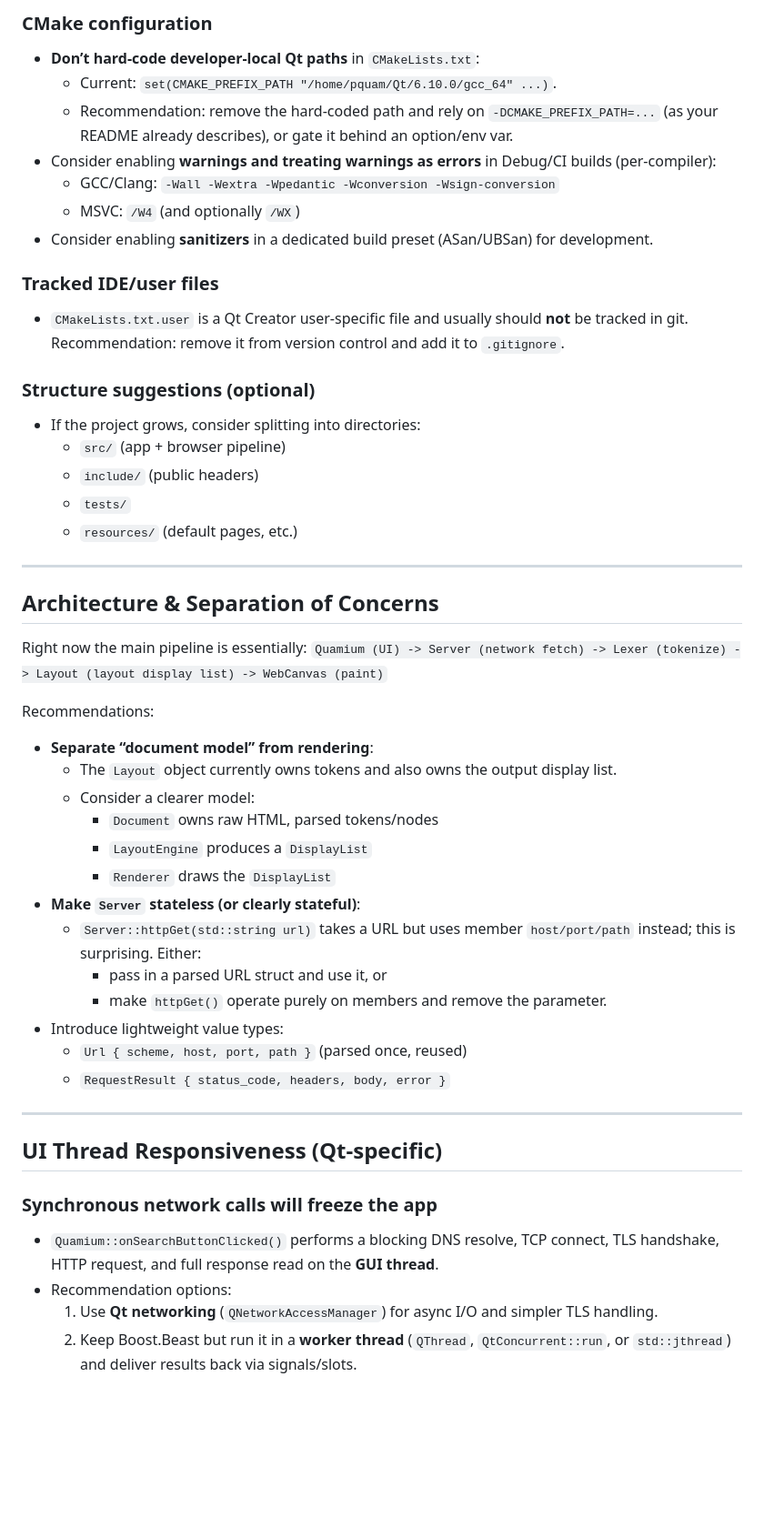
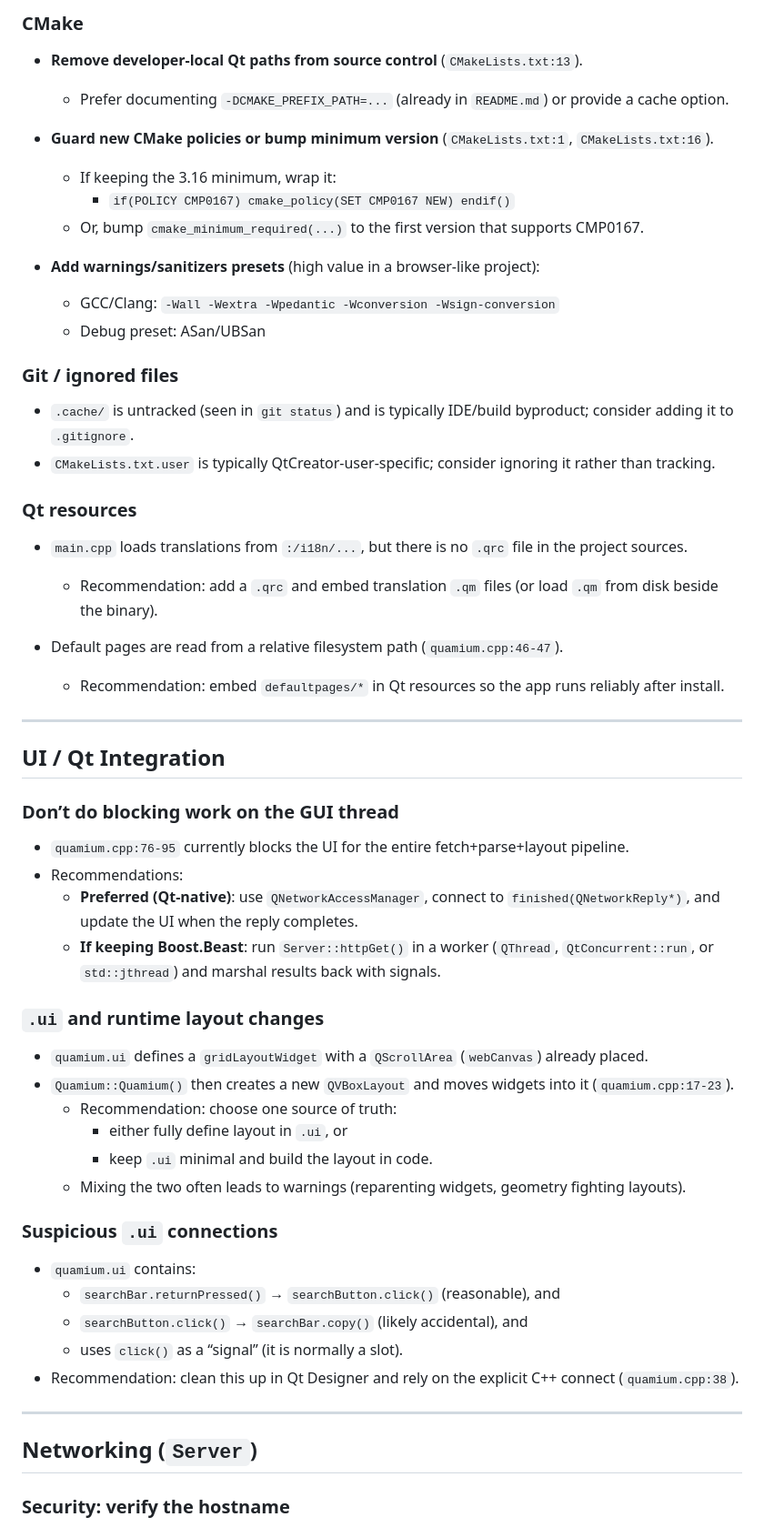
Before and after one commit to pquam/Quamium, a Markdown page: codereview.md, the part around one of its changes. Shown at 91% size. GitHub-like rendering; blank space fills up the shorter version.

```diff
--- a/codereview.md
+++ b/codereview.md
@@ -21,52 +51,64 @@ This review focuses on: correctness, performance, responsiveness (GUI), maintain
 
-### CMake configuration
-- **Don’t hard-code developer-local Qt paths** in `CMakeLists.txt`:
-  - Current: `set(CMAKE_PREFIX_PATH "/home/pquam/Qt/6.10.0/gcc_64" ...)`.
-  - Recommendation: remove the hard-coded path and rely on `-DCMAKE_PREFIX_PATH=...` (as your README already describes), or gate it behind an option/env var.
-- Consider enabling **warnings and treating warnings as errors** in Debug/CI builds (per-compiler):
+### CMake
+
+- **Remove developer-local Qt paths from source control** (`CMakeLists.txt:13`).
+  - Prefer documenting `-DCMAKE_PREFIX_PATH=...` (already in `README.md`) or provide a cache option.
+
+- **Guard new CMake policies or bump minimum version** (`CMakeLists.txt:1`, `CMakeLists.txt:16`).
+  - If keeping the 3.16 minimum, wrap it:
+    - `if(POLICY CMP0167)
+         cmake_policy(SET CMP0167 NEW)
+       endif()`
+  - Or, bump `cmake_minimum_required(...)` to the first version that supports CMP0167.
+
+- **Add warnings/sanitizers presets** (high value in a browser-like project):
   - GCC/Clang: `-Wall -Wextra -Wpedantic -Wconversion -Wsign-conversion`
-  - MSVC: `/W4` (and optionally `/WX`)
-- Consider enabling **sanitizers** in a dedicated build preset (ASan/UBSan) for development.
+  - Debug preset: ASan/UBSan
 
-### Tracked IDE/user files
-- `CMakeLists.txt.user` is a Qt Creator user-specific file and usually should **not** be tracked in git. Recommendation: remove it from version control and add it to `.gitignore`.
+### Git / ignored files
 
-### Structure suggestions (optional)
-- If the project grows, consider splitting into directories:
-  - `src/` (app + browser pipeline)
-  - `include/` (public headers)
-  - `tests/`
-  - `resources/` (default pages, etc.)
+- `.cache/` is untracked (seen in `git status`) and is typically IDE/build byproduct; consider adding it to `.gitignore`.
+- `CMakeLists.txt.user` is typically QtCreator-user-specific; consider ignoring it rather than tracking.
+
+### Qt resources
+
+- `main.cpp` loads translations from `:/i18n/...`, but there is no `.qrc` file in the project sources.
+  - Recommendation: add a `.qrc` and embed translation `.qm` files (or load `.qm` from disk beside the binary).
+
+- Default pages are read from a relative filesystem path (`quamium.cpp:46-47`).
+  - Recommendation: embed `defaultpages/*` in Qt resources so the app runs reliably after install.
 
 ---
 
-## Architecture & Separation of Concerns
+## UI / Qt Integration
 
-Right now the main pipeline is essentially:
-`Quamium (UI) -> Server (network fetch) -> Lexer (tokenize) -> Layout (layout display list) -> WebCanvas (paint)`
+### Don’t do blocking work on the GUI thread
 
-Recommendations:
-- **Separate “document model” from rendering**:
-  - The `Layout` object currently owns tokens and also owns the output display list.
-  - Consider a clearer model:
-    - `Document` owns raw HTML, parsed tokens/nodes
-    - `LayoutEngine` produces a `DisplayList`
-    - `Renderer` draws the `DisplayList`
-- **Make `Server` stateless (or clearly stateful)**:
-  - `Server::httpGet(std::string url)` takes a URL but uses member `host/port/path` instead; this is surprising. Either:
-    - pass in a parsed URL struct and use it, or
-    - make `httpGet()` operate purely on members and remove the parameter.
-- Introduce lightweight value types:
-  - `Url { scheme, host, port, path }` (parsed once, reused)
-  - `RequestResult { status_code, headers, body, error }`
+- `quamium.cpp:76-95` currently blocks the UI for the entire fetch+parse+layout pipeline.
+- Recommendations:
+  - **Preferred (Qt-native)**: use `QNetworkAccessManager`, connect to `finished(QNetworkReply*)`, and update the UI when the reply completes.
+  - **If keeping Boost.Beast**: run `Server::httpGet()` in a worker (`QThread`, `QtConcurrent::run`, or `std::jthread`) and marshal results back with signals.
+
+### `.ui` and runtime layout changes
+
+- `quamium.ui` defines a `gridLayoutWidget` with a `QScrollArea` (`webCanvas`) already placed.
+- `Quamium::Quamium()` then creates a new `QVBoxLayout` and moves widgets into it (`quamium.cpp:17-23`).
+  - Recommendation: choose one source of truth:
+    - either fully define layout in `.ui`, or
+    - keep `.ui` minimal and build the layout in code.
+  - Mixing the two often leads to warnings (reparenting widgets, geometry fighting layouts).
+
+### Suspicious `.ui` connections
+
+- `quamium.ui` contains:
+  - `searchBar.returnPressed()` → `searchButton.click()` (reasonable), and
+  - `searchButton.click()` → `searchBar.copy()` (likely accidental), and
+  - uses `click()` as a “signal” (it is normally a slot).
+- Recommendation: clean this up in Qt Designer and rely on the explicit C++ connect (`quamium.cpp:38`).
 
 ---
 
-## UI Thread Responsiveness (Qt-specific)
+## Networking (`Server`)
 
-### Synchronous network calls will freeze the app
-- `Quamium::onSearchButtonClicked()` performs a blocking DNS resolve, TCP connect, TLS handshake, HTTP request, and full response read on the **GUI thread**.
-- Recommendation options:
-  1. Use **Qt networking** (`QNetworkAccessManager`) for async I/O and simpler TLS handling.
-  2. Keep Boost.Beast but run it in a **worker thread** (`QThread`, `QtConcurrent::run`, or `std::jthread`) and deliver results back via signals/slots.
+### Security: verify the hostname
 
```
Also changed, not shown: other parts of codereview.md (+158 -129 lines).
